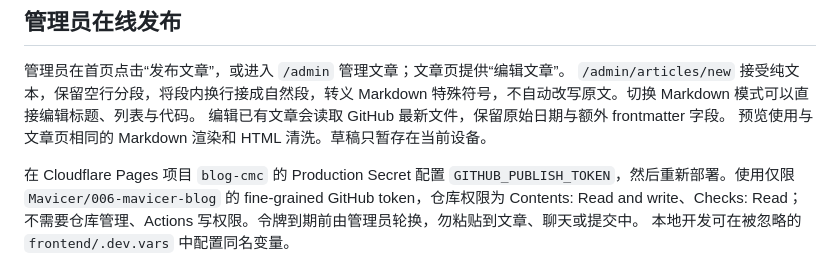
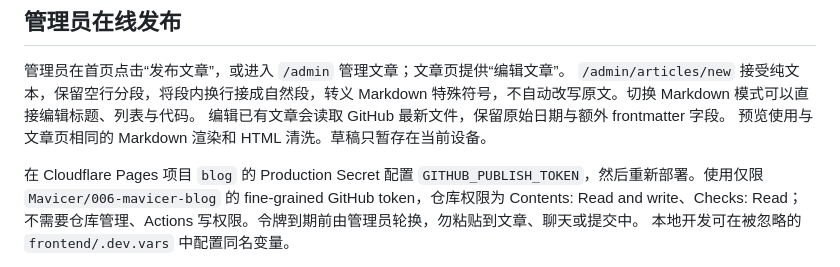
Before and after one commit to Mavicer/006-mavicer-blog, a Markdown page: README.md, the part around the change. Drawn GitHub-style.

Commit message:
Correct the Cloudflare Pages project name in publishing setup

```diff
--- a/README.md
+++ b/README.md
@@ -97,7 +97,7 @@ UPDATE blog_user SET is_owner = 1 WHERE id = 'verified-owner-user-id';
 编辑已有文章会读取 GitHub 最新文件，保留原始日期与额外 frontmatter 字段。
 预览使用与文章页相同的 Markdown 渲染和 HTML 清洗。草稿只暂存在当前设备。
 
-在 Cloudflare Pages 项目 `blog-cmc` 的 Production Secret 配置
+在 Cloudflare Pages 项目 `blog` 的 Production Secret 配置
 `GITHUB_PUBLISH_TOKEN`，然后重新部署。使用仅限 `Mavicer/006-mavicer-blog`
 的 fine-grained GitHub token，仓库权限为 Contents: Read and write、Checks: Read；
 不需要仓库管理、Actions 写权限。令牌到期前由管理员轮换，勿粘贴到文章、聊天或提交中。
```
